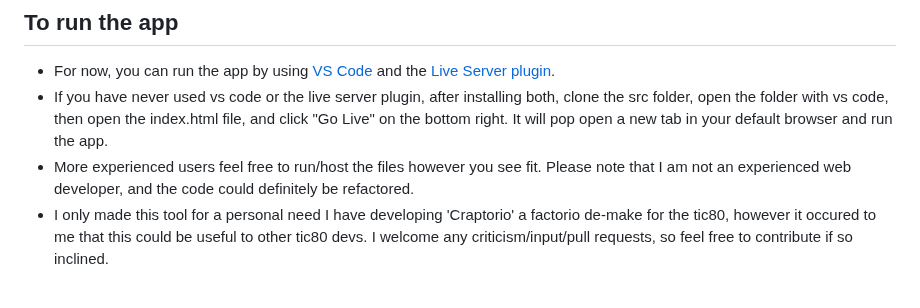
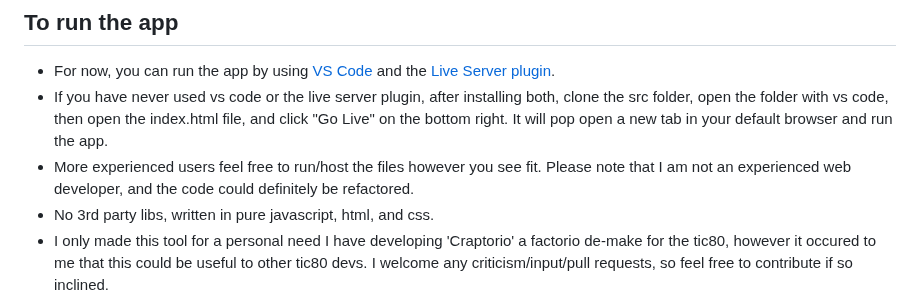
Before and after one commit to archaicvirus/Pic-2-Tic, a Markdown page: README.md, the part around the change. Rendered like a GitHub page.

```diff
--- a/README.md
+++ b/README.md
@@ -6,6 +6,7 @@ A web-app designed specifically to convert images for use with the TIC-80 fantas
 - For now, you can run the app by using [VS Code](https://visualstudio.microsoft.com/downloads/) and the [Live Server plugin](https://marketplace.visualstudio.com/items?itemName=ritwickdey.LiveServer).
 - If you have never used vs code or the live server plugin, after installing both, clone the src folder, open the folder with vs code, then open the index.html file, and click "Go Live" on the bottom right. It will pop open a new tab in your default browser and run the app.
 - More experienced users feel free to run/host the files however you see fit. Please note that I am not an experienced web developer, and the code could definitely be refactored.
+- No 3rd party libs, written in pure javascript, html, and css.
 - I only made this tool for a personal need I have developing 'Craptorio' a factorio de-make for the tic80, however it occured to me that this could be useful to other tic80 devs. I welcome any criticism/input/pull requests, so feel free to contribute if so inclined.
 
 ![image](https://user-images.githubusercontent.com/25288625/227027839-fca3cd29-7825-4be3-9474-2f851ca1612d.png)
```
